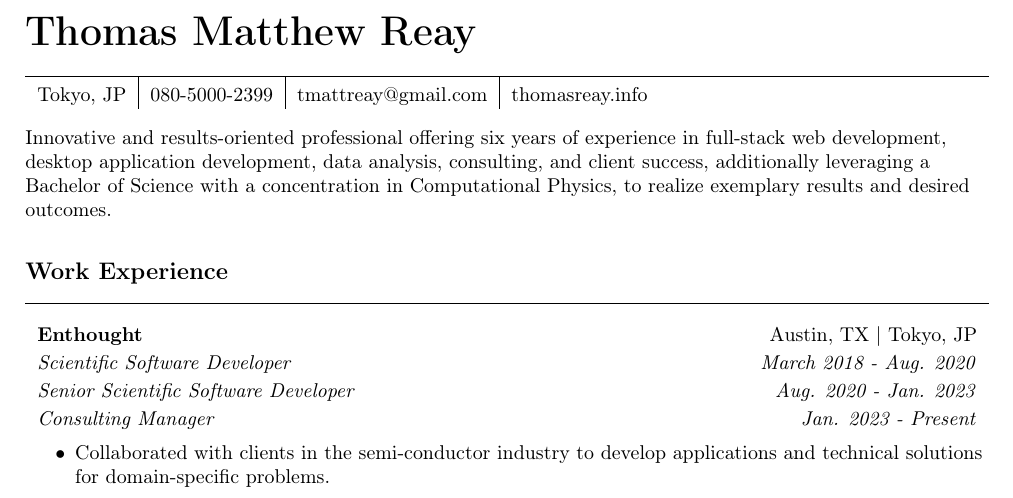
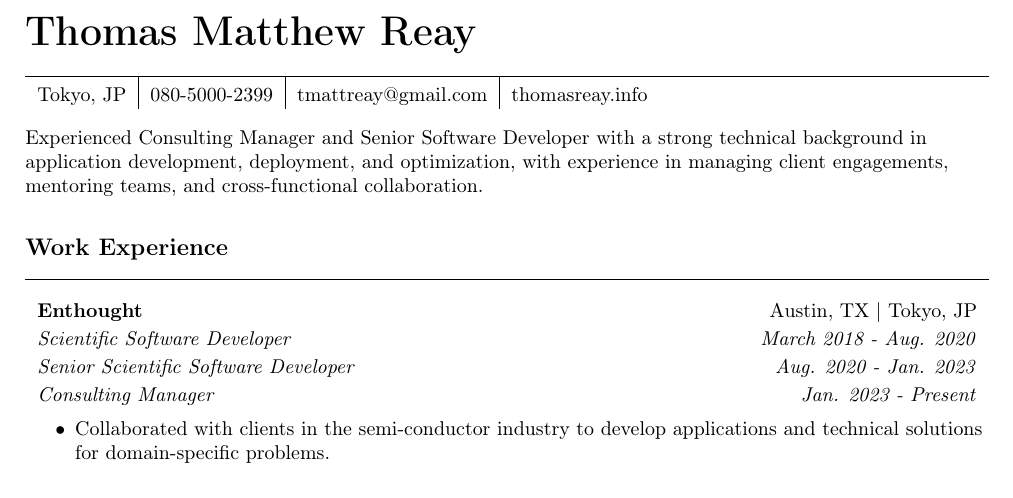
Before and after one commit to tmreay/resume, a LaTeX CV (src/resume.tex): part of page 1 of 2, cut so that both start at the same text. Compiled offline with pdfLaTeX.

Commit message:
rewrite statement

```diff
--- a/src/resume.tex
+++ b/src/resume.tex
@@ -49,11 +49,10 @@
 
 \vspace{1em}
 
-Innovative and results-oriented professional offering six years of experience
-in full-stack web development, desktop application development, data analysis,
-consulting, and client success, additionally leveraging a Bachelor of Science
-with a concentration in Computational Physics, to realize exemplary results and
-desired outcomes.
+Experienced Consulting Manager and Senior Software Developer with a strong
+technical background in application development, deployment, and optimization,
+with experience in managing client engagements, mentoring teams, and
+cross-functional collaboration.
 
 \heading{Work Experience}
 
```
Also changed, not shown: resume.pdf.
